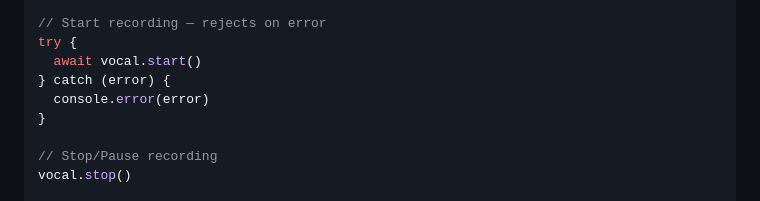
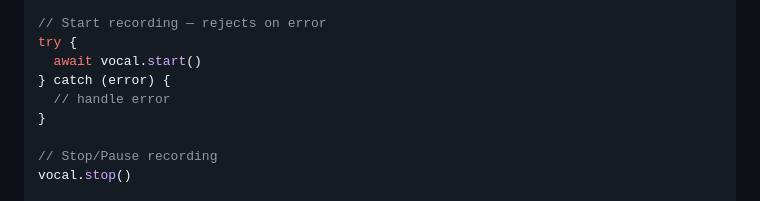
Before and after one commit to untemps/vocal, a Markdown page: README.md, the part around the change. Drawn GitHub-style.

Commit message:
docs: Replace console.error with neutral comment in Basic Usage example

```diff
--- a/README.md
+++ b/README.md
@@ -40,7 +40,7 @@ vocal.addEventListener('error', (error) => { throw error })
 try {
   await vocal.start()
 } catch (error) {
-  console.error(error)
+  // handle error
 }
 
 // Stop/Pause recording
```
